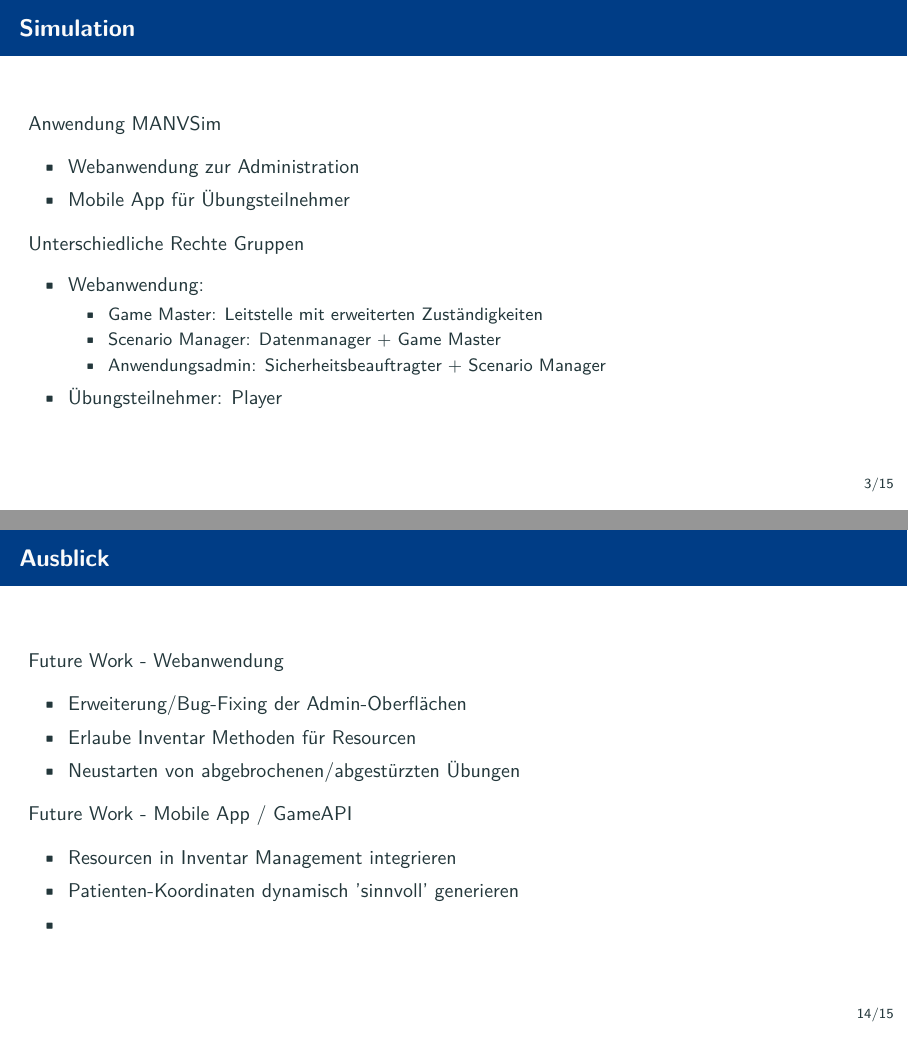
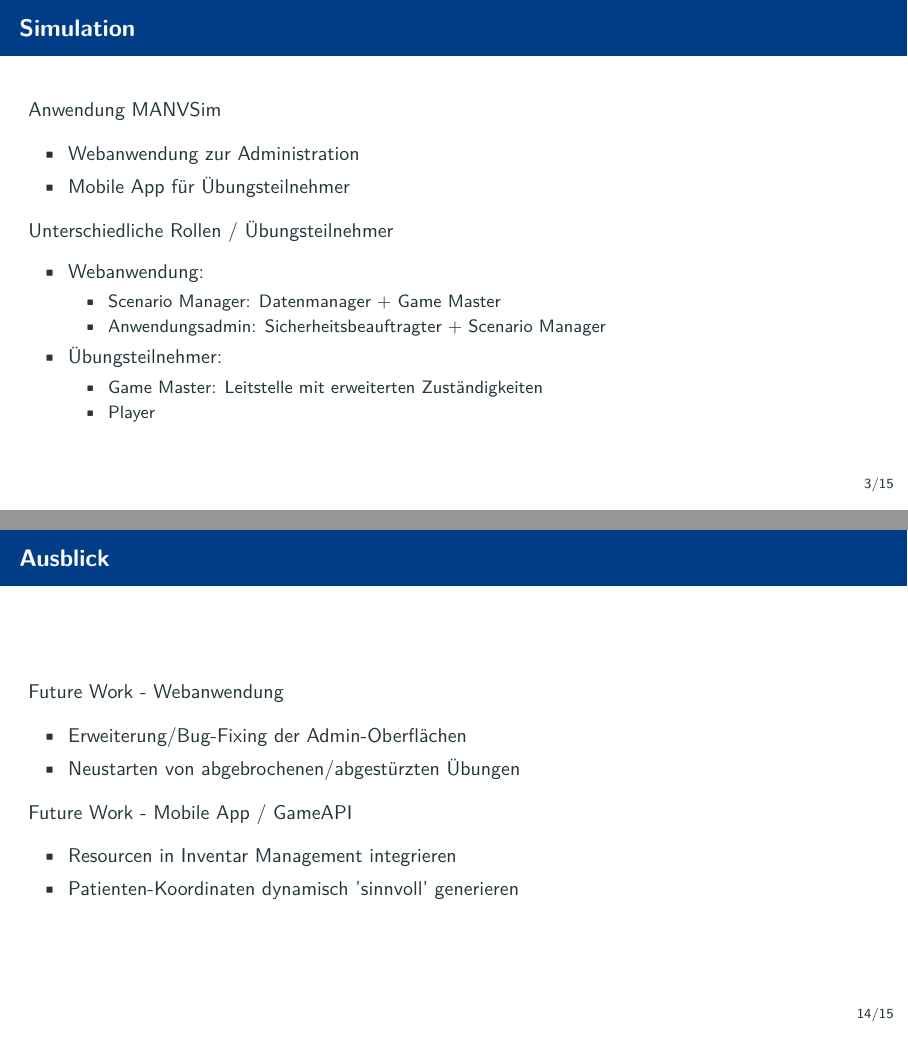
Before and after one commit to MANVSim/presentation, LaTeX slides (manvsim_presentation.tex, which reads sections/evaluation.tex, sections/simulation.tex): pages 3 and 14 of 15, joined at a grey line. Compiled offline with pdfLaTeX.

Commit message:
minor changes

```diff
--- a/sections/evaluation.tex
+++ b/sections/evaluation.tex
@@ -18,13 +18,11 @@
 	Future Work - Webanwendung
 	\begin{itemize}
 		\item Erweiterung/Bug-Fixing der Admin-Oberflächen
-		\item Erlaube Inventar Methoden für Resourcen
 		\item Neustarten von abgebrochenen/abgestürzten Übungen
 	\end{itemize}
     Future Work - Mobile App / GameAPI
 	\begin{itemize}
 		\item Resourcen in Inventar Management integrieren
 		\item Patienten-Koordinaten dynamisch 'sinnvoll' generieren
-		\item
 	\end{itemize}
 \end{frame}
--- a/sections/simulation.tex
+++ b/sections/simulation.tex
@@ -7,15 +7,18 @@
 		\item Webanwendung zur Administration
 		\item Mobile App für Übungsteilnehmer
 	\end{itemize}
-	Unterschiedliche Rechte Gruppen
+	Unterschiedliche Rollen / Übungsteilnehmer
 	\begin{itemize}
 		\item Webanwendung:
 		\begin{itemize}
-			\item Game Master: Leitstelle mit erweiterten Zuständigkeiten
 			\item Scenario Manager: Datenmanager + Game Master
 			\item Anwendungsadmin: Sicherheitsbeauftragter + Scenario Manager
 		\end{itemize}
-		\item Übungsteilnehmer: Player
+		\item Übungsteilnehmer:
+		\begin{itemize}
+			\item Game Master: Leitstelle mit erweiterten Zuständigkeiten
+			\item Player
+		\end{itemize}
 	\end{itemize}
 \end{frame}
 
```
Also changed, not shown: sections/server.tex (+1 -1 lines), sections/evaluation.tex (6 more changed lines).
